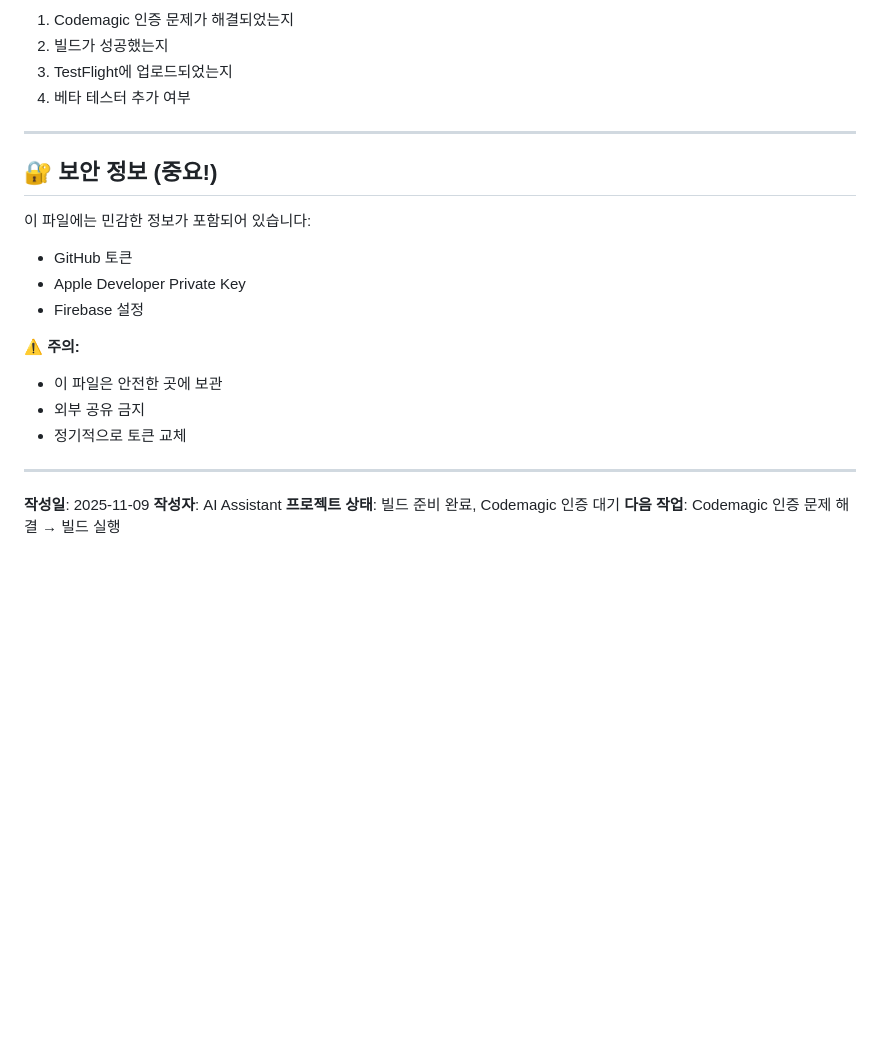
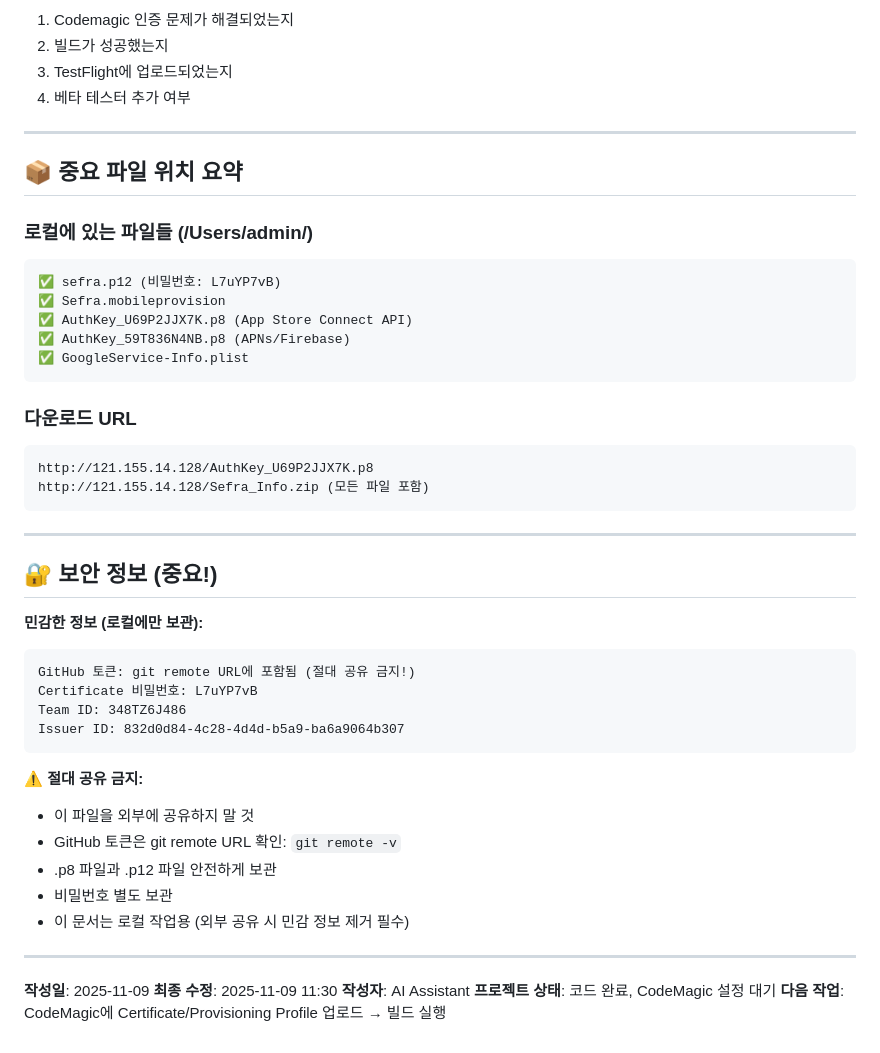
Before and after one commit to zanoone/sefra, a Markdown page: 1109.md, the part around one of its changes. GitHub-like rendering; blank space fills up the shorter version.

````diff
--- a/1109.md
+++ b/1109.md
@@ -356,21 +389,46 @@ Codemagic 빌드: ⏳ 인증 오류 해결 대기
 
 ---
 
+## 📦 중요 파일 위치 요약
+
+### 로컬에 있는 파일들 (/Users/admin/)
+```
+✅ sefra.p12 (비밀번호: L7uYP7vB)
+✅ Sefra.mobileprovision
+✅ AuthKey_U69P2JJX7K.p8 (App Store Connect API)
+✅ AuthKey_59T836N4NB.p8 (APNs/Firebase)
+✅ GoogleService-Info.plist
+```
+
+### 다운로드 URL
+```
+http://121.155.14.128/AuthKey_U69P2JJX7K.p8
+http://121.155.14.128/Sefra_Info.zip (모든 파일 포함)
+```
+
+---
+
 ## 🔐 보안 정보 (중요!)
 
-이 파일에는 민감한 정보가 포함되어 있습니다:
-- GitHub 토큰
-- Apple Developer Private Key
-- Firebase 설정
+**민감한 정보 (로컬에만 보관):**
+```
+GitHub 토큰: git remote URL에 포함됨 (절대 공유 금지!)
+Certificate 비밀번호: L7uYP7vB
+Team ID: 348TZ6J486
+Issuer ID: 832d0d84-4c28-4d4d-b5a9-ba6a9064b307
+```
 
-**⚠️ 주의:**
-- 이 파일은 안전한 곳에 보관
-- 외부 공유 금지
-- 정기적으로 토큰 교체
+**⚠️ 절대 공유 금지:**
+- 이 파일을 외부에 공유하지 말 것
+- GitHub 토큰은 git remote URL 확인: `git remote -v`
+- .p8 파일과 .p12 파일 안전하게 보관
+- 비밀번호 별도 보관
+- 이 문서는 로컬 작업용 (외부 공유 시 민감 정보 제거 필수)
 
 ---
 
 **작성일**: 2025-11-09
+**최종 수정**: 2025-11-09 11:30
 **작성자**: AI Assistant
-**프로젝트 상태**: 빌드 준비 완료, Codemagic 인증 대기
-**다음 작업**: Codemagic 인증 문제 해결 → 빌드 실행
+**프로젝트 상태**: 코드 완료, CodeMagic 설정 대기
+**다음 작업**: CodeMagic에 Certificate/Provisioning Profile 업로드 → 빌드 실행
````
Also changed, not shown: other parts of 1109.md (+68 -35 lines).
